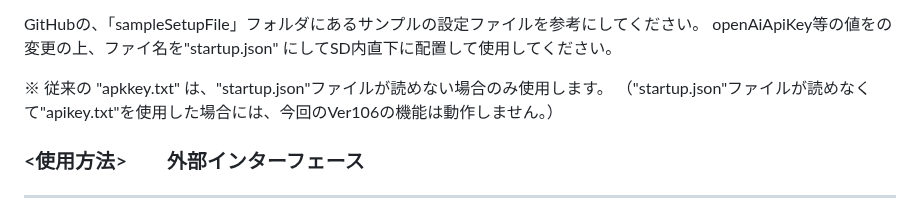
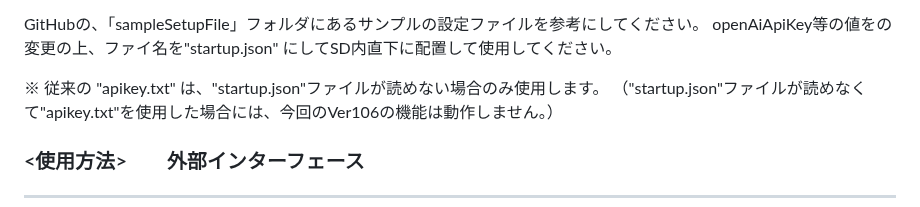
Before and after one commit to NoRi-230401/AiStackChanEx, a Markdown page: README.md, the part around the change. GitHub-like rendering.

```diff
--- a/README.md
+++ b/README.md
@@ -68,7 +68,7 @@ GoogleTTSのみ場合は、voiceTextApiKeyの箇所は参照しないので適
  GitHubの、「sampleSetupFile」フォルダにあるサンプルの設定ファイルを参考にしてください。
  openAiApiKey等の値をの変更の上、ファイ名を"startup.json" にしてSD内直下に配置して使用してください。
 
-※ 従来の "apkkey.txt" は、"startup.json"ファイルが読めない場合のみ使用します。
+※ 従来の "apikey.txt" は、"startup.json"ファイルが読めない場合のみ使用します。
 （"startup.json"ファイルが読めなくて"apikey.txt"を使用した場合には、今回のVer106の機能は動作しません。）
 
 
```
